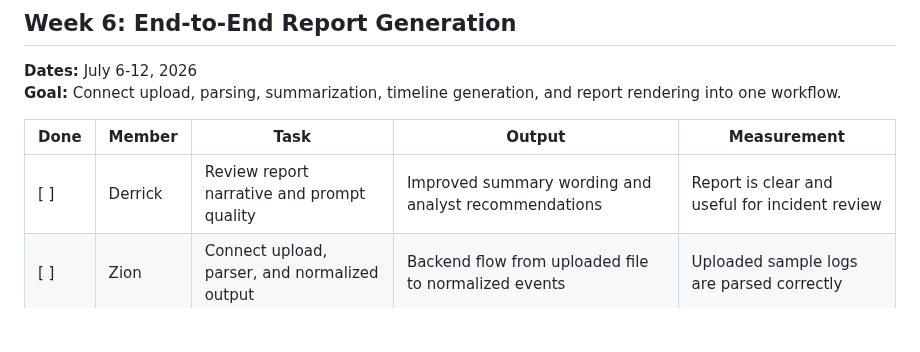
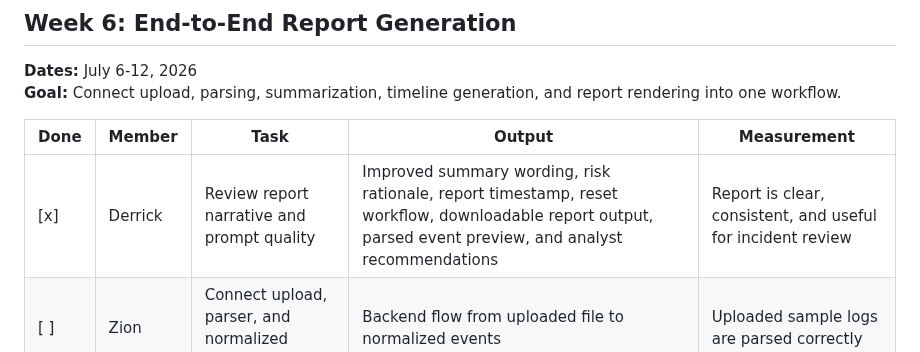
Before and after one commit to Dredman72/security-log-threat-timeline, a Markdown page: MILESTONE_TODOS.md, the part around one of its changes. GitHub-like rendering; blank space fills up the shorter version.

```diff
--- a/MILESTONE_TODOS.md
+++ b/MILESTONE_TODOS.md
@@ -87,7 +87,7 @@ This file tracks the team's weekly milestones, task ownership, and progress. It
 
 | Done | Member | Task | Output | Measurement |
 | --- | --- | --- | --- | --- |
-| [ ] | Derrick | Review report narrative and prompt quality | Improved summary wording and analyst recommendations | Report is clear and useful for incident review |
+| [x] | Derrick | Review report narrative and prompt quality | Improved summary wording, risk rationale, report timestamp, reset workflow, downloadable report output, parsed event preview, and analyst recommendations | Report is clear, consistent, and useful for incident review |
 | [ ] | Zion | Connect upload, parser, and normalized output | Backend flow from uploaded file to normalized events | Uploaded sample logs are parsed correctly |
 | [ ] | Oriah | Build HTML report generator layout | Report sections for summary, findings, IOCs, timeline, and actions | Final report is readable and organized |
 
```
Also changed, not shown: other parts of MILESTONE_TODOS.md (+1 -1 lines), README.md (+4 -3 lines).
